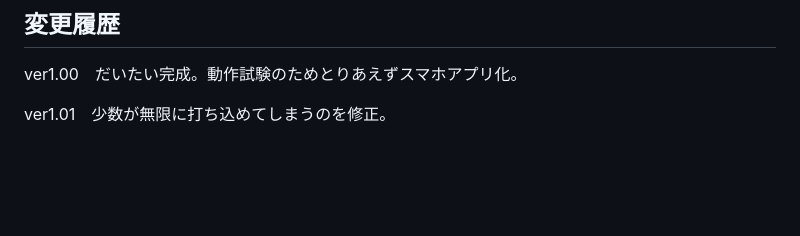
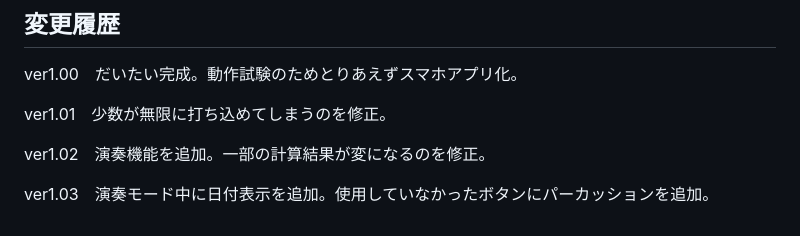
Before and after one commit to peptide647/scratch-simple-rpn, a Markdown page: README.md, the part around the change. Drawn GitHub-style; blank space fills up the shorter version.

```diff
--- a/README.md
+++ b/README.md
@@ -38,3 +38,7 @@ Scratchの計算ブロックをそのまま使っているので、浮動小数
 ver1.00　だいたい完成。動作試験のためとりあえずスマホアプリ化。
 
 ver1.01　少数が無限に打ち込めてしまうのを修正。
+
+ver1.02　演奏機能を追加。一部の計算結果が変になるのを修正。
+
+ver1.03　演奏モード中に日付表示を追加。使用していなかったボタンにパーカッションを追加。
```
